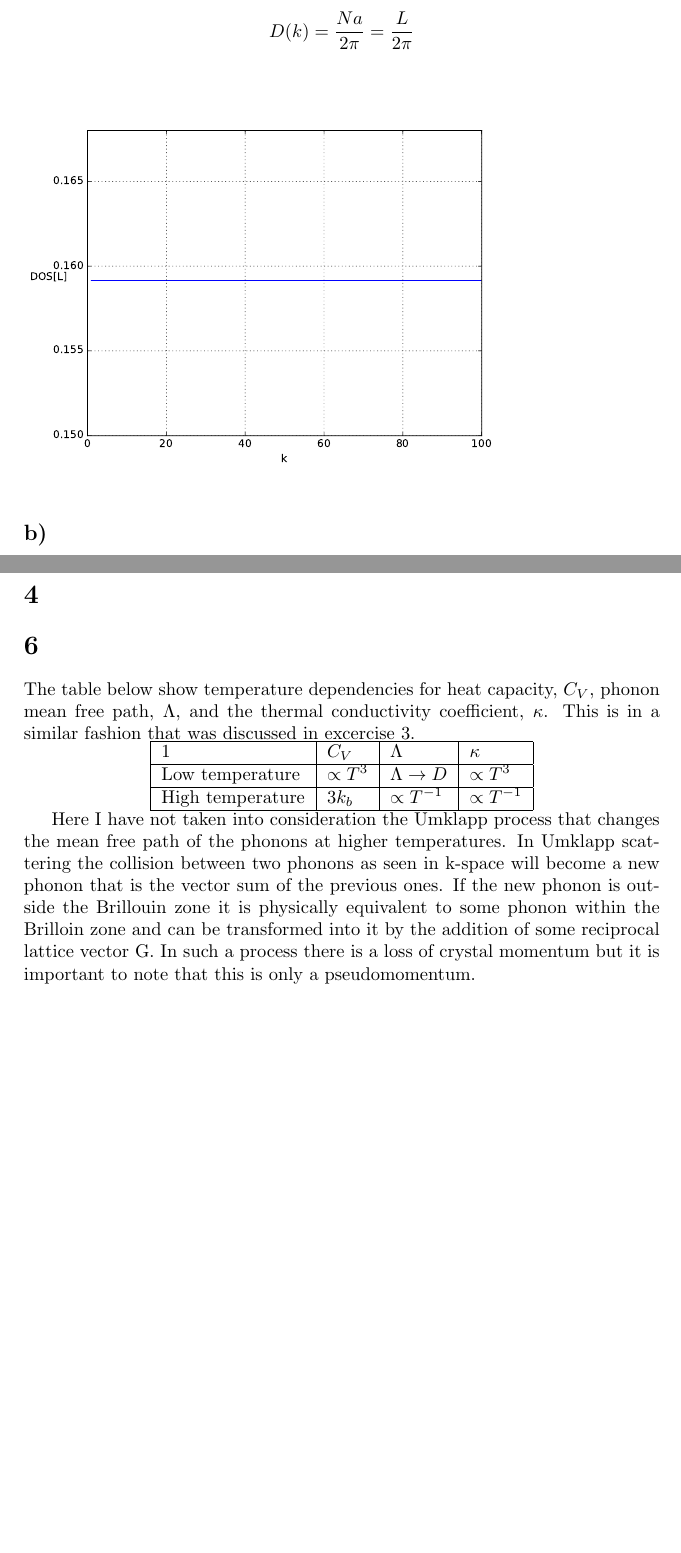
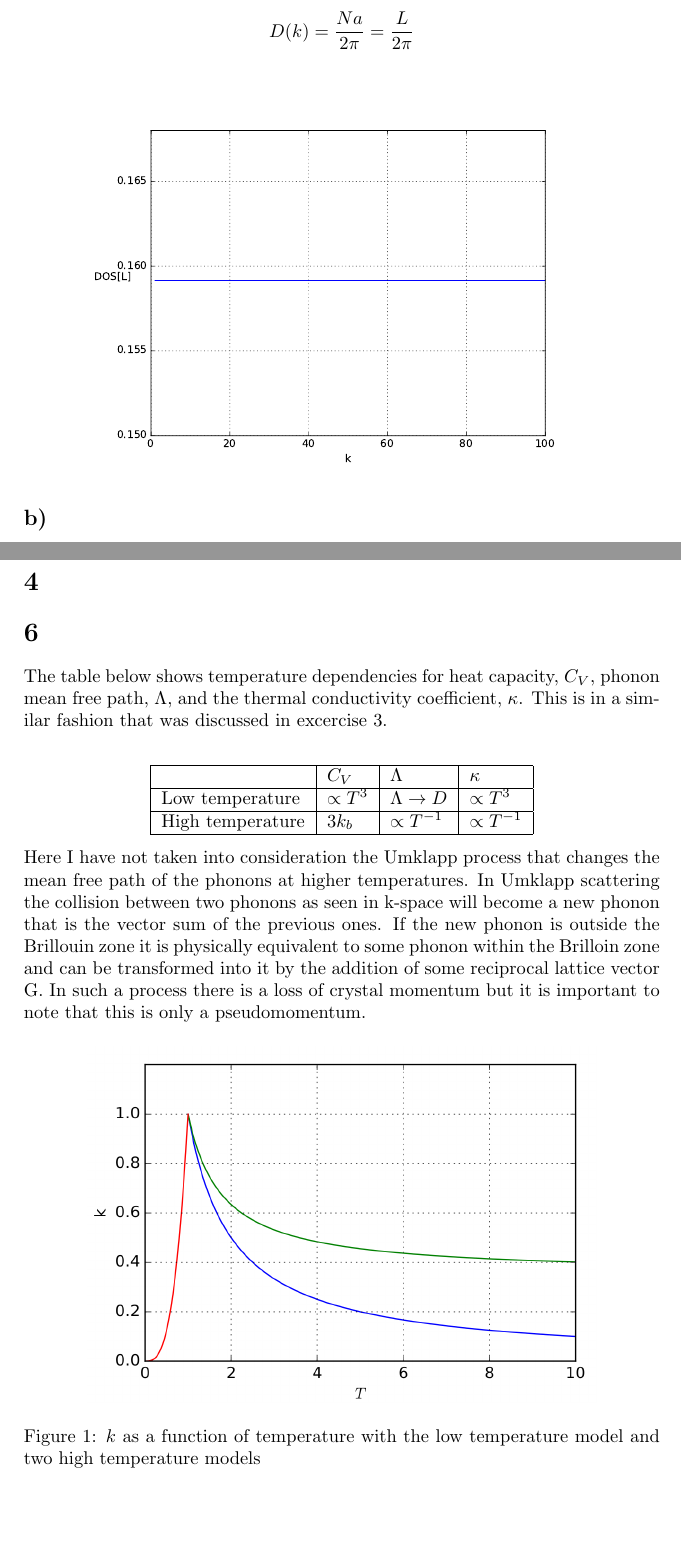
Before and after one commit to mikaelbk/fys3410, a LaTeX document (module2/module2.tex): two parts of pages 2 and 5 of 5, joined at a grey line, cut so that both start at the same text. Compiled offline with pdfLaTeX.

Commit message:
minor changes. only need excercise 4...

```diff
--- a/module2/module2.tex
+++ b/module2/module2.tex
@@ -40,7 +40,7 @@ We are presented with the situation of a one-dimensional system of atoms. We wou
 
 		\begin{figure}[H]
 			\includegraphics[width = 0.8\linewidth]{2a.pdf}
-			\center
+			\centering
 		\end{figure}
 	\end{subsection}
 	\begin{subsection}*{b)}
@@ -101,17 +101,22 @@ We are presented with the situation of a one-dimensional system of atoms. We wou
 \end{section}
 
 \begin{section}*6
-	The table below show temperature dependencies for heat capacity, $C_V$, phonon mean free path, $\Lambda$, and the thermal conductivity coefficient, $\kappa$. This is in a similar fashion that was discussed in excercise 3.
+	The table below shows temperature dependencies for heat capacity, $C_V$, phonon mean free path, $\Lambda$, and the thermal conductivity coefficient, $\kappa$. This is in a similar fashion that was discussed in excercise 3.\newline
 	\begin{center}
 	\begin{tabular}{ | l | l | l | l | }
 		\hline
-		1 & $C_V$ & $\Lambda$ & $\kappa$ \\ \hline
+		 & $C_V$ & $\Lambda$ & $\kappa$ \\ \hline
 		Low temperature & $\propto T^3$ & $\Lambda \rightarrow D$ & $\propto T^3$ \\ \hline
 		High temperature & $3k_b$ & $\propto T^{-1}$ & $\propto T^{-1}$\\
 		\hline
 	\end{tabular}
 	\end{center}
 	Here I have not taken into consideration the Umklapp process that changes the mean free path of the phonons at higher temperatures. In  Umklapp scattering the collision between two phonons as seen in k-space will become a new phonon that is the vector sum of the previous ones. If the new phonon is outside the Brillouin zone it is physically equivalent to some phonon within the Brilloin zone and can be transformed into it by the addition of some reciprocal lattice vector G. In such a process there is a loss of crystal momentum but it is important to note that this is only a pseudomomentum.
+	\begin{figure}[H]
+		\includegraphics[width = 0.8\linewidth]{kappa.png}
+		\centering
+		\caption{$k$ as a function of temperature with the low temperature model and two high temperature models}
+	\end{figure}
 \end{section}
 
 \end{section}
```
Also changed, not shown: module2/kappa.png (added), module2/module2.pdf, module2/module2.tex (4 more changed lines), 1 other file.
